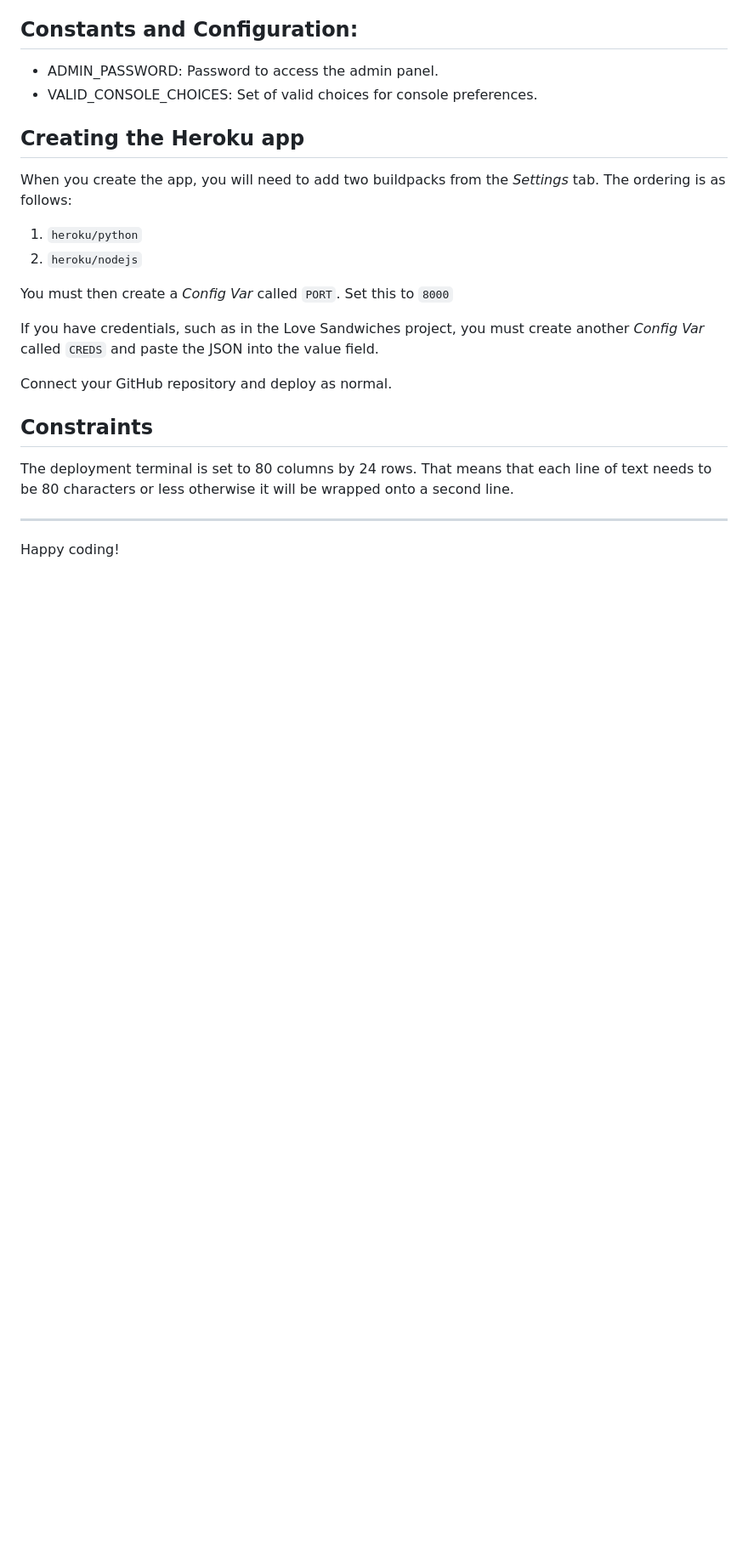
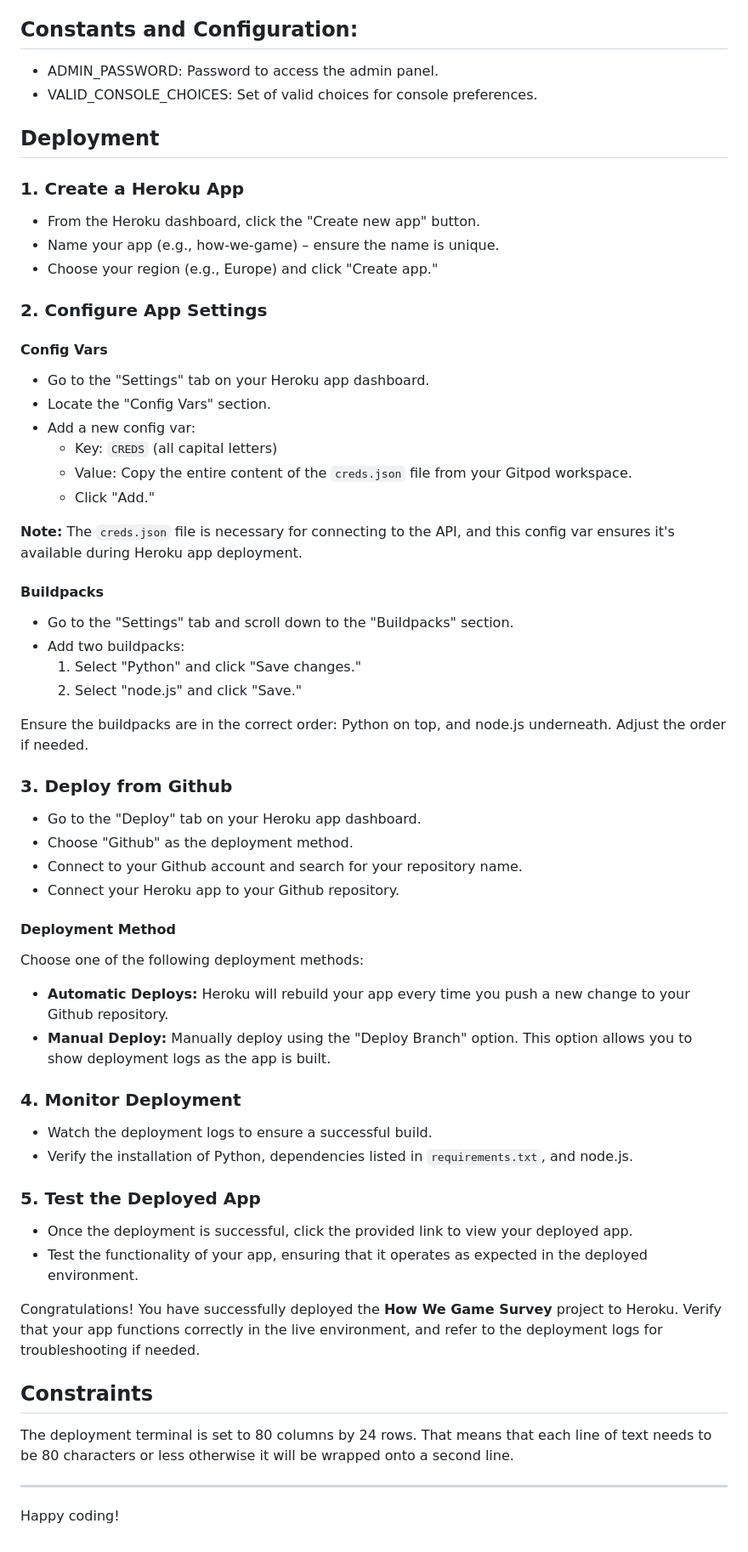
Before and after one commit to JAmcevoy/How_We_Game, a Markdown page: README.md, the part around the change. Shown: that part at 85% size. Rendered like a GitHub page; blank space fills up the shorter version.

Commit message:
Added the deployment section for heroku in the readme

```diff
--- a/README.md
+++ b/README.md
@@ -71,18 +71,62 @@
 - ADMIN_PASSWORD: Password to access the admin panel.
 - VALID_CONSOLE_CHOICES: Set of valid choices for console preferences.
 
-## Creating the Heroku app
+## Deployment
 
-When you create the app, you will need to add two buildpacks from the _Settings_ tab. The ordering is as follows:
+### 1. Create a Heroku App
 
-1. `heroku/python`
-2. `heroku/nodejs`
+- From the Heroku dashboard, click the "Create new app" button.
+- Name your app (e.g., how-we-game) – ensure the name is unique.
+- Choose your region (e.g., Europe) and click "Create app."
 
-You must then create a _Config Var_ called `PORT`. Set this to `8000`
+### 2. Configure App Settings
 
-If you have credentials, such as in the Love Sandwiches project, you must create another _Config Var_ called `CREDS` and paste the JSON into the value field.
+#### Config Vars
 
-Connect your GitHub repository and deploy as normal.
+- Go to the "Settings" tab on your Heroku app dashboard.
+- Locate the "Config Vars" section.
+- Add a new config var:
+  - Key: `CREDS` (all capital letters)
+  - Value: Copy the entire content of the `creds.json` file from your Gitpod workspace.
+  - Click "Add."
+
+**Note:** The `creds.json` file is necessary for connecting to the API, and this config var ensures it's available during Heroku app deployment.
+
+#### Buildpacks
+
+- Go to the "Settings" tab and scroll down to the "Buildpacks" section.
+- Add two buildpacks:
+  1. Select "Python" and click "Save changes."
+  2. Select "node.js" and click "Save."
+
+Ensure the buildpacks are in the correct order: Python on top, and node.js underneath. Adjust the order if needed.
+
+### 3. Deploy from Github
+
+- Go to the "Deploy" tab on your Heroku app dashboard.
+- Choose "Github" as the deployment method.
+- Connect to your Github account and search for your repository name.
+- Connect your Heroku app to your Github repository.
+
+#### Deployment Method
+
+Choose one of the following deployment methods:
+
+- **Automatic Deploys:** Heroku will rebuild your app every time you push a new change to your Github repository.
+- **Manual Deploy:** Manually deploy using the "Deploy Branch" option. This option allows you to show deployment logs as the app is built.
+
+### 4. Monitor Deployment
+
+- Watch the deployment logs to ensure a successful build.
+- Verify the installation of Python, dependencies listed in `requirements.txt`, and node.js.
+
+### 5. Test the Deployed App
+
+- Once the deployment is successful, click the provided link to view your deployed app.
+- Test the functionality of your app, ensuring that it operates as expected in the deployed environment.
+
+Congratulations! You have successfully deployed the **How We Game Survey** project to Heroku. Verify that your app functions correctly in the live environment, and refer to the deployment logs for troubleshooting if needed.
+
 
 ## Constraints
 
```
